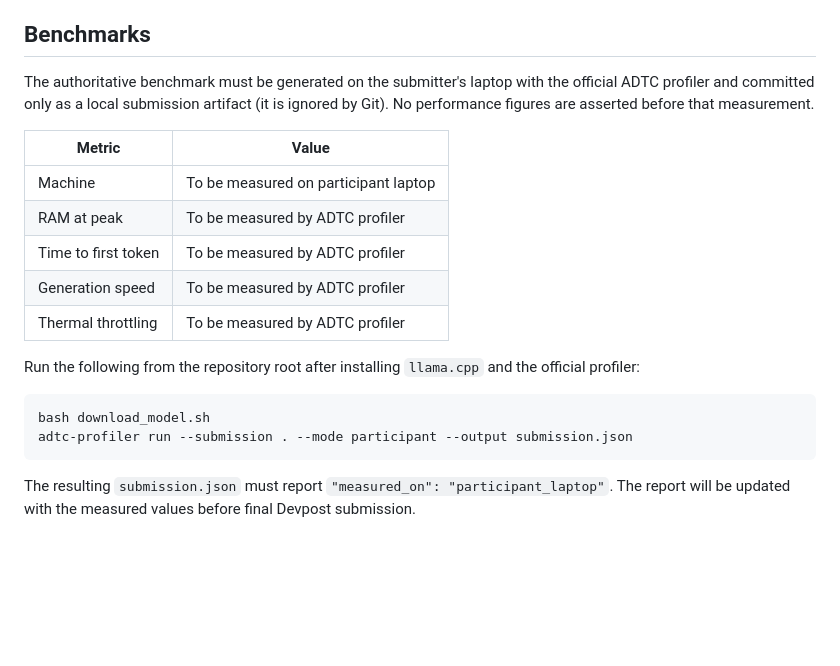
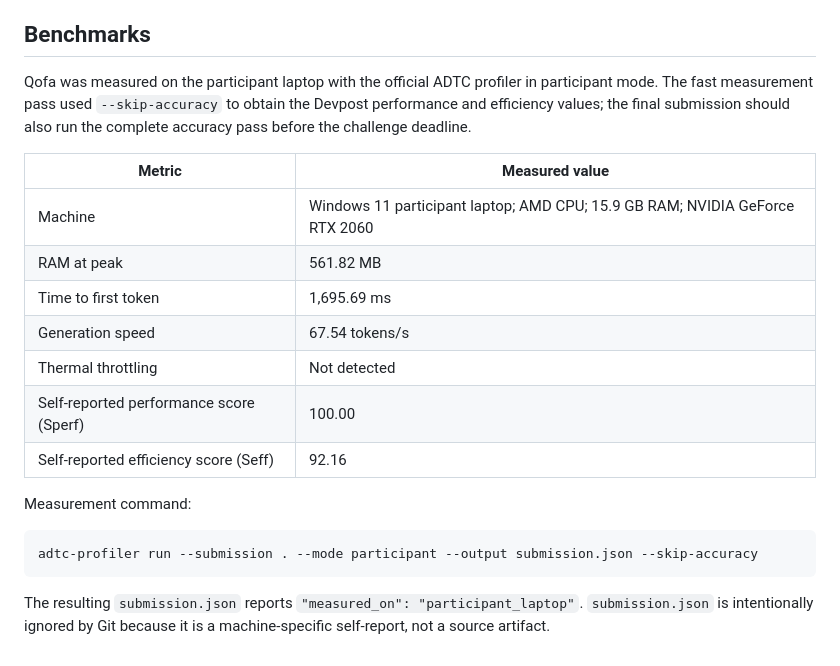
Before and after one commit to lujainalawork-cell/qofa, a Markdown page: REPORT.md, the part around the change. Rendered like a GitHub page; blank space fills up the shorter version.

Commit message:
Record ADTC profiler measurements

````diff
--- a/REPORT.md
+++ b/REPORT.md
@@ -31,21 +31,22 @@ Nader is Qofa's local merchant-assistant layer. It gives concise, actionable bus
 
 ## Benchmarks
 
-The authoritative benchmark must be generated on the submitter's laptop with the official ADTC profiler and committed only as a local submission artifact (it is ignored by Git). No performance figures are asserted before that measurement.
+Qofa was measured on the participant laptop with the official ADTC profiler in participant mode. The fast measurement pass used `--skip-accuracy` to obtain the Devpost performance and efficiency values; the final submission should also run the complete accuracy pass before the challenge deadline.
 
-| Metric | Value |
+| Metric | Measured value |
 |---|---|
-| Machine | To be measured on participant laptop |
-| RAM at peak | To be measured by ADTC profiler |
-| Time to first token | To be measured by ADTC profiler |
-| Generation speed | To be measured by ADTC profiler |
-| Thermal throttling | To be measured by ADTC profiler |
+| Machine | Windows 11 participant laptop; AMD CPU; 15.9 GB RAM; NVIDIA GeForce RTX 2060 |
+| RAM at peak | 561.82 MB |
+| Time to first token | 1,695.69 ms |
+| Generation speed | 67.54 tokens/s |
+| Thermal throttling | Not detected |
+| Self-reported performance score (Sperf) | 100.00 |
+| Self-reported efficiency score (Seff) | 92.16 |
 
-Run the following from the repository root after installing `llama.cpp` and the official profiler:
+Measurement command:
 
 ```bash
-bash download_model.sh
-adtc-profiler run --submission . --mode participant --output submission.json
+adtc-profiler run --submission . --mode participant --output submission.json --skip-accuracy
 ```
 
-The resulting `submission.json` must report `"measured_on": "participant_laptop"`. The report will be updated with the measured values before final Devpost submission.
+The resulting `submission.json` reports `"measured_on": "participant_laptop"`. `submission.json` is intentionally ignored by Git because it is a machine-specific self-report, not a source artifact.
````
